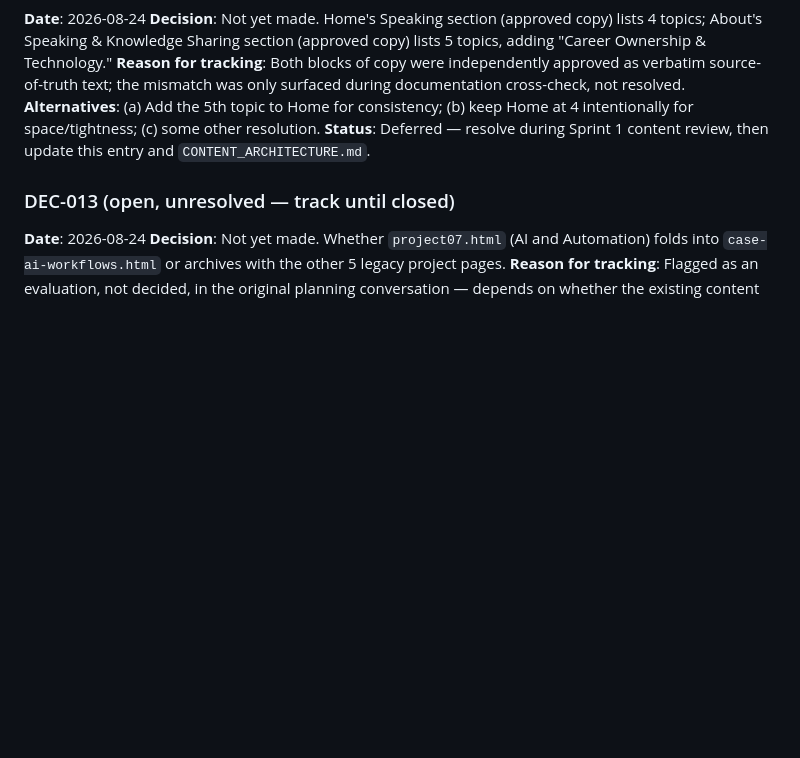
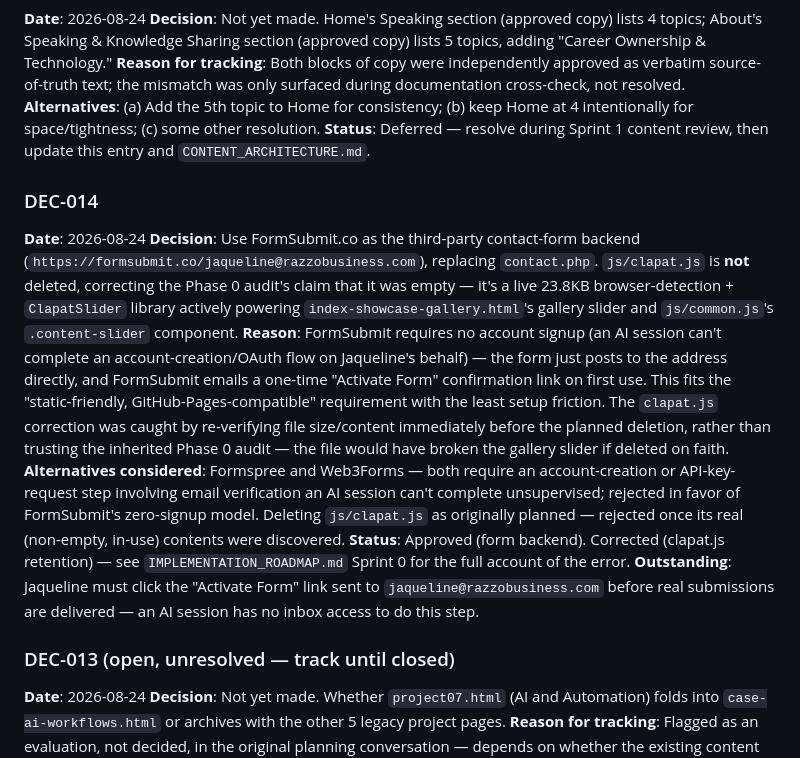
Before and after one commit to JaquelineRazo/JaquelineRazo.github.io, a Markdown page: docs/website-repositioning/DECISIONS.md, the part around the change. Drawn GitHub-style; blank space fills up the shorter version.

```diff
--- a/docs/website-repositioning/DECISIONS.md
+++ b/docs/website-repositioning/DECISIONS.md
@@ -90,6 +90,14 @@ ADR-style record of every strategic or technical decision made for this project.
 **Alternatives**: (a) Add the 5th topic to Home for consistency; (b) keep Home at 4 intentionally for space/tightness; (c) some other resolution.
 **Status**: Deferred — resolve during Sprint 1 content review, then update this entry and `CONTENT_ARCHITECTURE.md`.
 
+### DEC-014
+**Date**: 2026-08-24
+**Decision**: Use FormSubmit.co as the third-party contact-form backend (`https://formsubmit.co/jaqueline@razzobusiness.com`), replacing `contact.php`. `js/clapat.js` is **not** deleted, correcting the Phase 0 audit's claim that it was empty — it's a live 23.8KB browser-detection + `ClapatSlider` library actively powering `index-showcase-gallery.html`'s gallery slider and `js/common.js`'s `.content-slider` component.
+**Reason**: FormSubmit requires no account signup (an AI session can't complete an account-creation/OAuth flow on Jaqueline's behalf) — the form just posts to the address directly, and FormSubmit emails a one-time "Activate Form" confirmation link on first use. This fits the "static-friendly, GitHub-Pages-compatible" requirement with the least setup friction. The `clapat.js` correction was caught by re-verifying file size/content immediately before the planned deletion, rather than trusting the inherited Phase 0 audit — the file would have broken the gallery slider if deleted on faith.
+**Alternatives considered**: Formspree and Web3Forms — both require an account-creation or API-key-request step involving email verification an AI session can't complete unsupervised; rejected in favor of FormSubmit's zero-signup model. Deleting `js/clapat.js` as originally planned — rejected once its real (non-empty, in-use) contents were discovered.
+**Status**: Approved (form backend). Corrected (clapat.js retention) — see `IMPLEMENTATION_ROADMAP.md` Sprint 0 for the full account of the error.
+**Outstanding**: Jaqueline must click the "Activate Form" link sent to `jaqueline@razzobusiness.com` before real submissions are delivered — an AI session has no inbox access to do this step.
+
 ### DEC-013 (open, unresolved — track until closed)
 **Date**: 2026-08-24
 **Decision**: Not yet made. Whether `project07.html` (AI and Automation) folds into `case-ai-workflows.html` or archives with the other 5 legacy project pages.
```
Also changed, not shown: docs/website-repositioning/IMPLEMENTATION_ROADMAP.md (+37 -23 lines).
